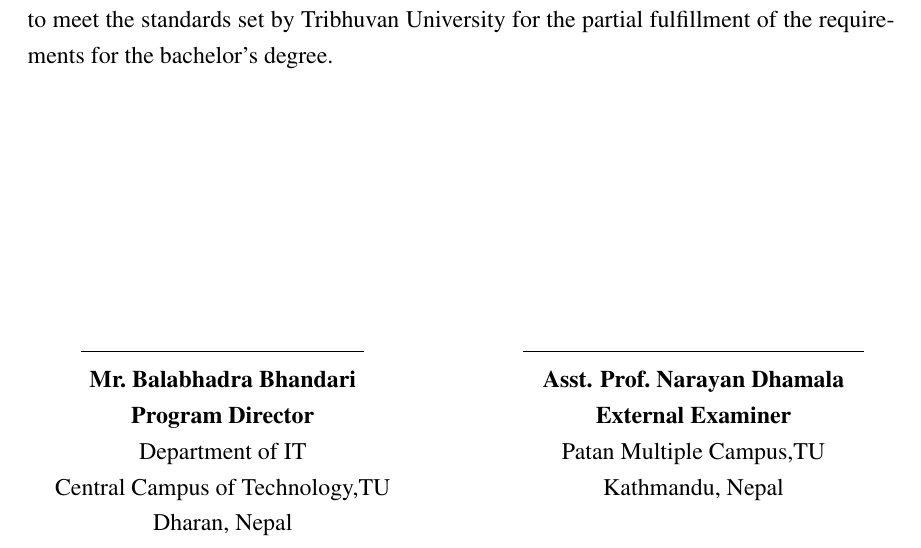
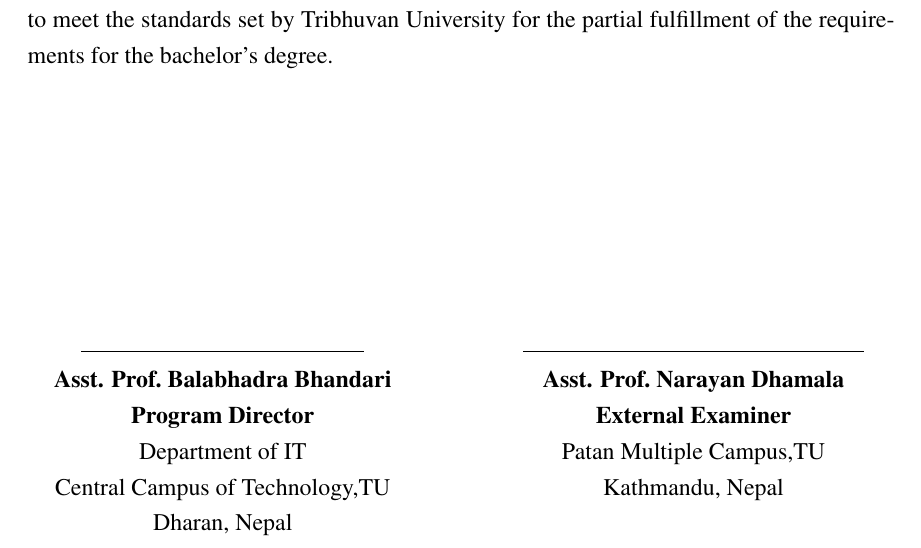
Before and after one commit to RohanKhanal14/internship_report, a LaTeX document (main.tex, which reads sec/approval.tex): part of page 4 of 42, cut so that both start at the same text. Compiled offline with pdfLaTeX.

Commit message:
asst changed

```diff
--- a/sec/approval.tex
+++ b/sec/approval.tex
@@ -10,7 +10,7 @@ The report has been evaluated based on its relevance to the internship experienc
 \begin{minipage}[t]{0.45\textwidth}
 \centering
 \rule{5cm}{0.4pt} \\
-\textbf{Mr.\@ Balabhadra Bhandari} \\
+\textbf{Asst. Prof.\@ Balabhadra Bhandari} \\
 {\bf Program Director}\\
 Department of IT\\
 Central Campus of Technology,TU\\
```
Also changed, not shown: main.pdf.
